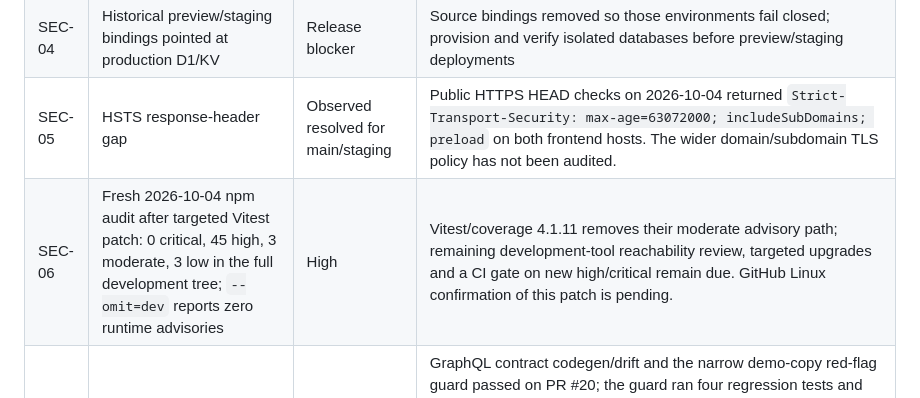
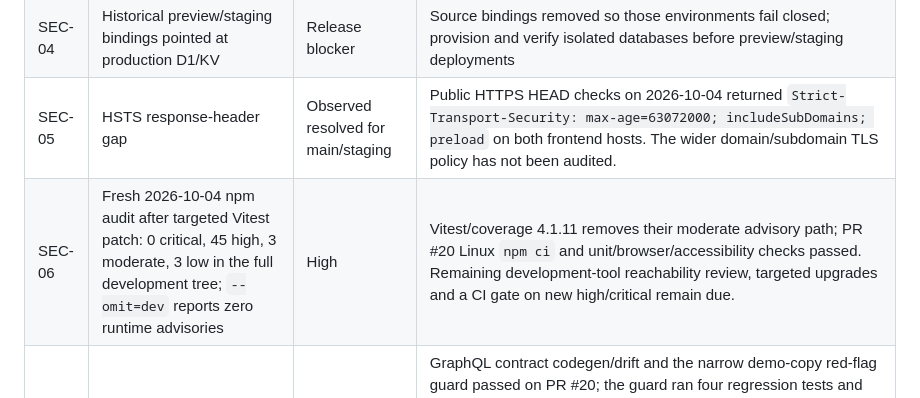
Before and after one commit to Zahidulislam2222/regenai, a Markdown page: docs/SECURITY-MODEL.md, the part around the change. GitHub-like rendering.

```diff
--- a/docs/SECURITY-MODEL.md
+++ b/docs/SECURITY-MODEL.md
@@ -53,7 +53,7 @@ These are tracked openly. The merchant app and Hydrogen integration **must not b
 | SEC-03 | Deployed OAuth `state` previously used eventually consistent KV | Release blocker | Local repair uses browser-bound D1 state consumed by one `DELETE ... RETURNING`; local D1 and negative tests passed. Migrate remote D1 and verify before release. |
 | SEC-04 | Historical preview/staging bindings pointed at production D1/KV | Release blocker | Source bindings removed so those environments fail closed; provision and verify isolated databases before preview/staging deployments |
 | SEC-05 | HSTS response-header gap | Observed resolved for main/staging | Public HTTPS HEAD checks on 2026-10-04 returned `Strict-Transport-Security: max-age=63072000; includeSubDomains; preload` on both frontend hosts. The wider domain/subdomain TLS policy has not been audited. |
-| SEC-06 | Fresh 2026-10-04 npm audit after targeted Vitest patch: 0 critical, 45 high, 3 moderate, 3 low in the full development tree; `--omit=dev` reports zero runtime advisories | High | Vitest/coverage 4.1.11 removes their moderate advisory path; remaining development-tool reachability review, targeted upgrades and a CI gate on new high/critical remain due. GitHub Linux confirmation of this patch is pending. |
+| SEC-06 | Fresh 2026-10-04 npm audit after targeted Vitest patch: 0 critical, 45 high, 3 moderate, 3 low in the full development tree; `--omit=dev` reports zero runtime advisories | High | Vitest/coverage 4.1.11 removes their moderate advisory path; PR #20 Linux `npm ci` and unit/browser/accessibility checks passed. Remaining development-tool reachability review, targeted upgrades and a CI gate on new high/critical remain due. |
 | SEC-07 | Some CI jobs mask failures (`continue-on-error`, `\|\| true`) | Medium, partially repaired | GraphQL contract codegen/drift and the narrow demo-copy red-flag guard passed on PR #20; the guard ran four regression tests and scanned five checked-in JSON sources on Linux. It does not establish regulatory compliance. Percy now shows skipped with its opt-in unset, and no visual specs exist. The scheduled/masked k6 workflow was replaced locally by a manual opt-in with failing prerequisites; GitHub recognition and real bounded scenarios are still due. Exercise actual visual/load coverage before release. |
 | SEC-08 | Webhook lifecycle incomplete | Release blocker | Local uninstall and three privacy topics now verify raw-body HMAC and pass D1/HTTP checks. Customer requests queue for authenticated merchant action; redactions are shop-scoped. Remote migrations/subscriptions/delivery proof, stale-install handling, reconciliation and failure recovery remain due. |
 | SEC-09 | No rate limiting, audit log or admin MFA enforcement in the merchant app | Planned | Implement per OWASP ASVS Level 2 mapping |
```
Also changed, not shown: docs/BUILD-STATUS.md (+1 -1 lines), docs/ROADMAP.md (+1 -1 lines).
